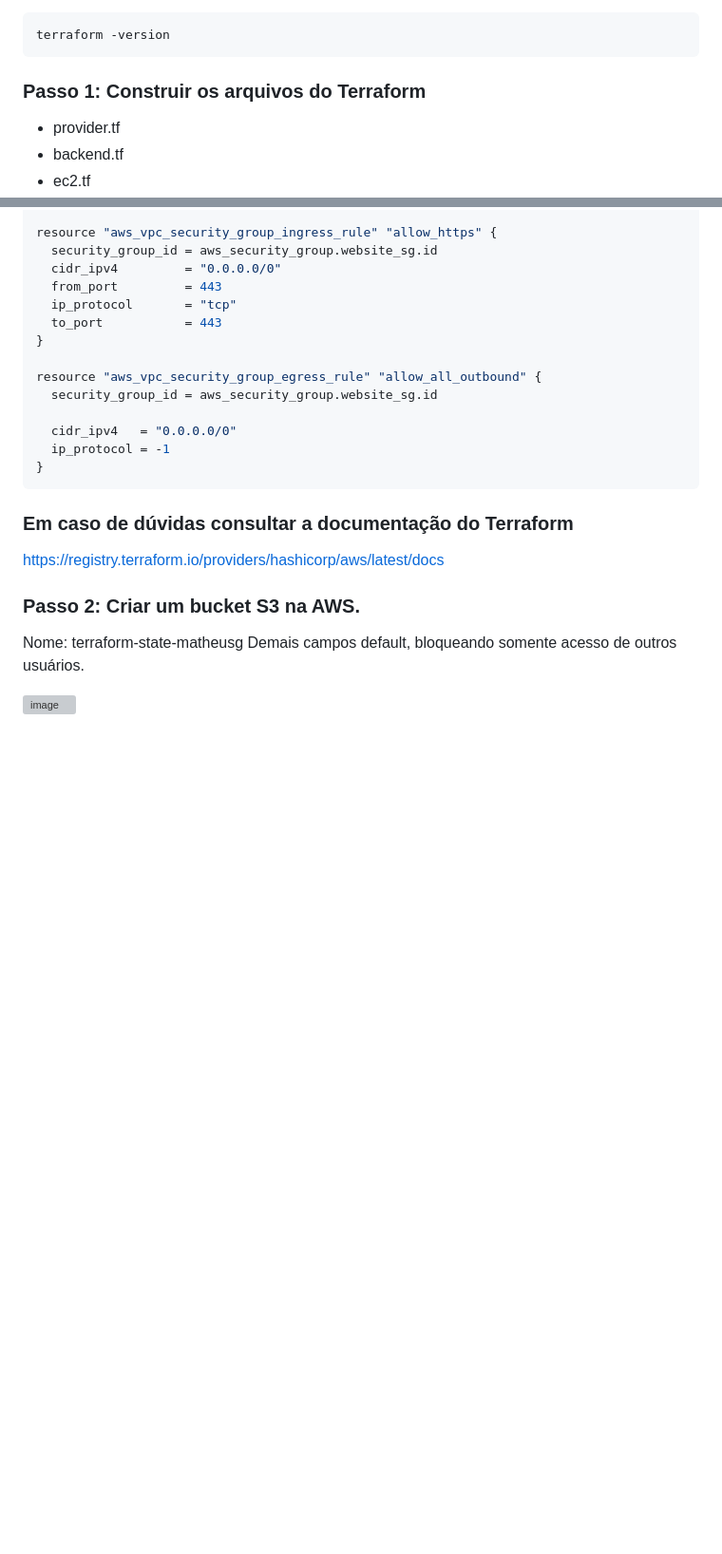
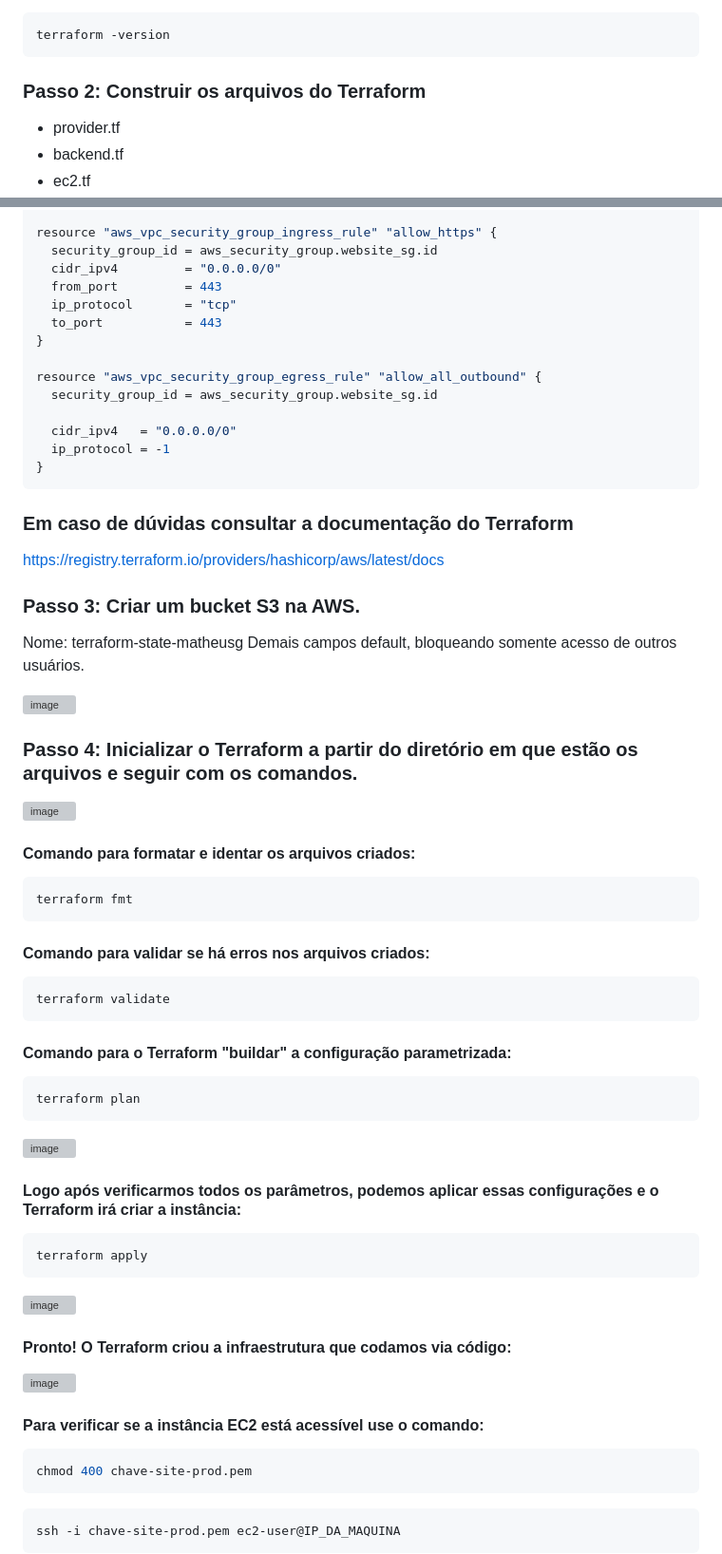
Before and after one commit to gallomatheus/devops-static-website-deployment, a Markdown page: projeto-devops-fase-2/README.md, 2 parts joined by grey strips. Shown at 95% size. GitHub-like rendering; blank space fills up the shorter version; grey boxes are pictures that could not be loaded.

````diff
--- a/projeto-devops-fase-2/README.md
+++ b/projeto-devops-fase-2/README.md
@@ -55,7 +55,7 @@ sudo apt install terraform -y
 terraform -version
 ```
 
-### Passo 1: Construir os arquivos do Terraform
+### Passo 2: Construir os arquivos do Terraform
 
 - provider.tf
 - backend.tf
@@ -159,9 +159,55 @@ https://registry.terraform.io/providers/hashicorp/aws/latest/docs
 
 
 
-### Passo 2: Criar um bucket S3 na AWS.
+### Passo 3: Criar um bucket S3 na AWS.
 
 Nome: terraform-state-matheusg
 Demais campos default, bloqueando somente acesso de outros usuários.
 
 <img width="1536" height="749" alt="image" src="https://github.com/user-attachments/assets/c7d87ccf-5c5a-48b0-a5a5-2f47df5460f0" />
+
+
+### Passo 4: Inicializar o Terraform a partir do diretório em que estão os arquivos e seguir com os comandos.
+
+<img width="1065" height="658" alt="image" src="https://github.com/user-attachments/assets/ff7225b4-abf8-404b-a794-f6966732506d" />
+
+#### Comando para formatar e identar os arquivos criados:
+```bash
+terraform fmt
+```
+
+#### Comando para validar se há erros nos arquivos criados:
+```bash
+terraform validate
+```
+
+#### Comando para o Terraform "buildar" a configuração parametrizada:
+```bash
+terraform plan
+```
+<img width="1460" height="177" alt="image" src="https://github.com/user-attachments/assets/ddbd628b-a5cb-4463-9b82-13a32e22992c" />
+
+
+#### Logo após verificarmos todos os parâmetros, podemos aplicar essas configurações e o Terraform irá criar a instância:
+```bash
+terraform apply
+```
+
+<img width="1114" height="538" alt="image" src="https://github.com/user-attachments/assets/d3cd8415-2778-4fc3-85d5-ffc2ec2b2c63" />
+
+
+#### Pronto! O Terraform criou a infraestrutura que codamos via código:
+
+<img width="1271" height="690" alt="image" src="https://github.com/user-attachments/assets/b74bbf07-76e7-4399-b888-87c33e110251" />
+
+
+#### Para verificar se a instância EC2 está acessível use o comando:
+```bash
+chmod 400 chave-site-prod.pem
+```
+
+```bash
+ssh -i chave-site-prod.pem ec2-user@IP_DA_MAQUINA
+```
+
+
````
Also changed, not shown: other parts of projeto-devops-fase-2/README.md (+1 -0 lines).
